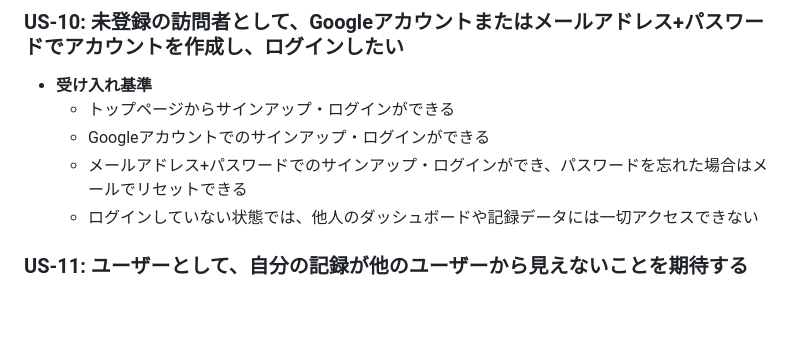
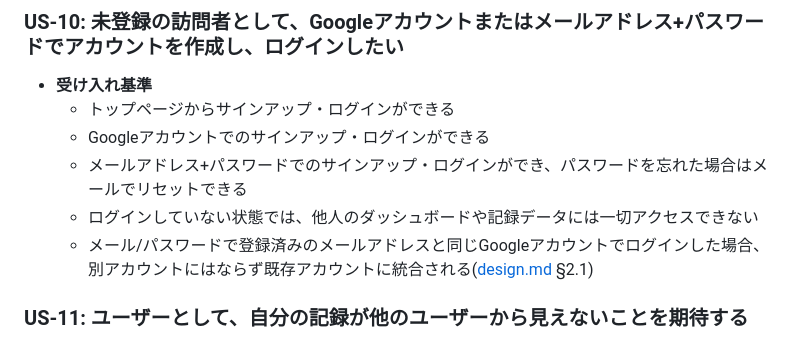
Before and after one commit to tamatyan1111/workout, a Markdown page: docs/requirements.md, the part around the change. GitHub-like rendering; blank space fills up the shorter version.

```diff
--- a/docs/requirements.md
+++ b/docs/requirements.md
@@ -95,6 +95,7 @@ timestamp: 2026-07-20T00:00:00Z
   - Googleアカウントでのサインアップ・ログインができる
   - メールアドレス+パスワードでのサインアップ・ログインができ、パスワードを忘れた場合はメールでリセットできる
   - ログインしていない状態では、他人のダッシュボードや記録データには一切アクセスできない
+  - メール/パスワードで登録済みのメールアドレスと同じGoogleアカウントでログインした場合、別アカウントにはならず既存アカウントに統合される([design.md](design.md) §2.1)
 
 ### US-11: ユーザーとして、自分の記録が他のユーザーから見えないことを期待する
 - **受け入れ基準**
```
Also changed, not shown: docs/design.md (+14 -10 lines).
